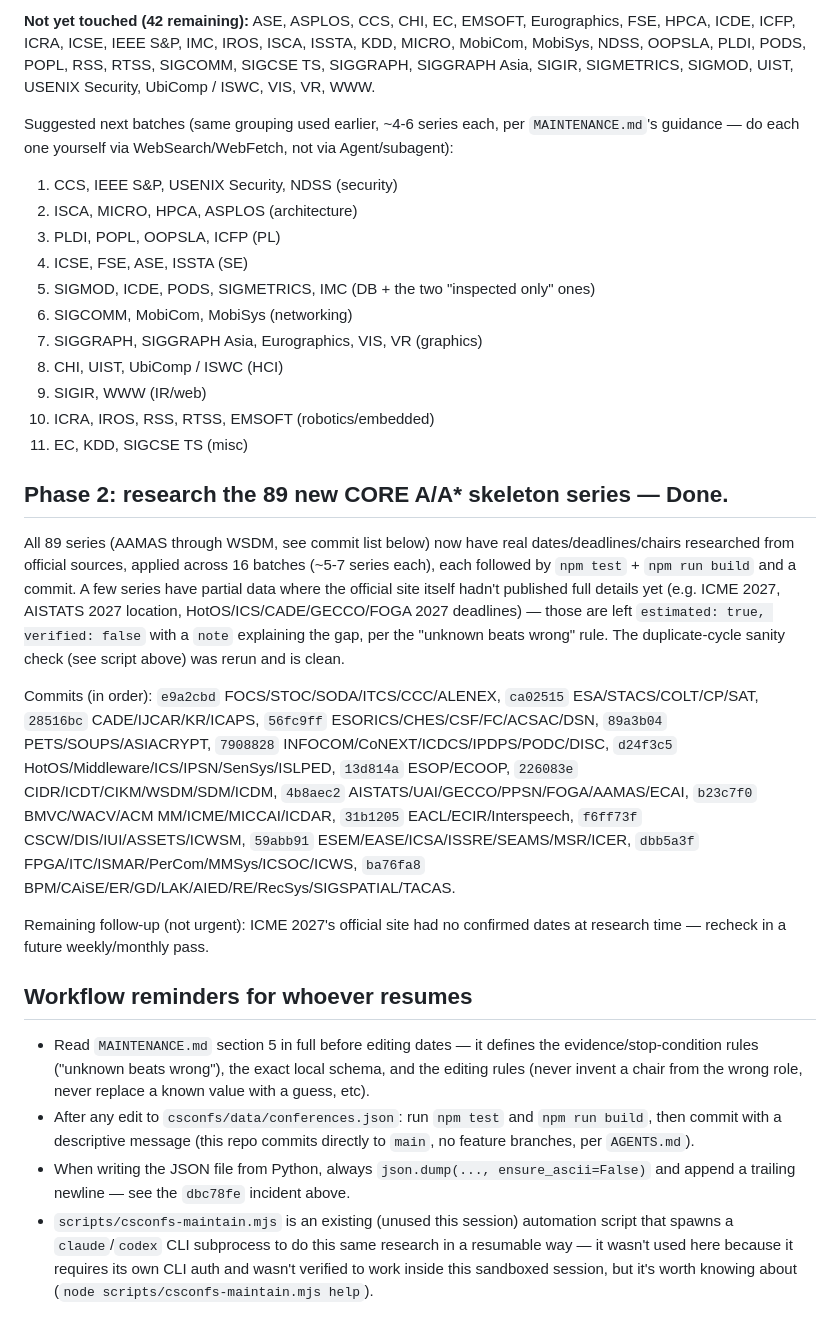
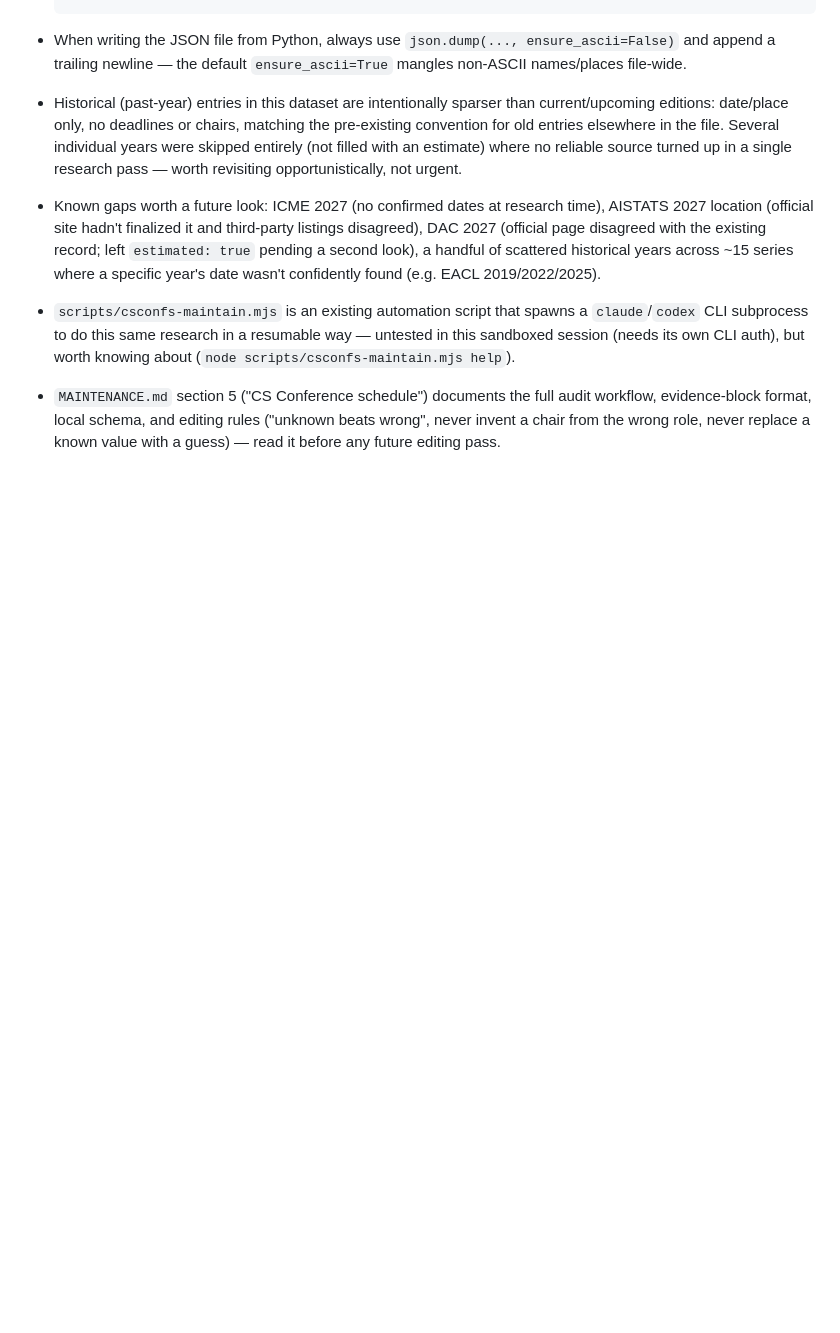
Before and after one commit to dynaroars/cspicks, a Markdown page: HANDOFF.md, the part around one of its changes. GitHub-like rendering; blank space fills up the shorter version.

```diff
--- a/HANDOFF.md
+++ b/HANDOFF.md
@@ -100,67 +53,25 @@ not presented to users as confirmed.
-**Not yet touched (42 remaining):** ASE, ASPLOS, CCS, CHI, EC, EMSOFT,
-Eurographics, FSE, HPCA, ICDE, ICFP, ICRA, ICSE, IEEE S&P, IMC, IROS, ISCA,
-ISSTA, KDD, MICRO, MobiCom, MobiSys, NDSS, OOPSLA, PLDI, PODS, POPL, RSS,
-RTSS, SIGCOMM, SIGCSE TS, SIGGRAPH, SIGGRAPH Asia, SIGIR, SIGMETRICS,
-SIGMOD, UIST, USENIX Security, UbiComp / ISWC, VIS, VR, WWW.
-
-Suggested next batches (same grouping used earlier, ~4-6 series each, per
-`MAINTENANCE.md`'s guidance — do each one yourself via WebSearch/WebFetch,
-not via Agent/subagent):
-
-1. CCS, IEEE S&P, USENIX Security, NDSS (security)
-2. ISCA, MICRO, HPCA, ASPLOS (architecture)
-3. PLDI, POPL, OOPSLA, ICFP (PL)
-4. ICSE, FSE, ASE, ISSTA (SE)
-5. SIGMOD, ICDE, PODS, SIGMETRICS, IMC (DB + the two "inspected only" ones)
-6. SIGCOMM, MobiCom, MobiSys (networking)
-7. SIGGRAPH, SIGGRAPH Asia, Eurographics, VIS, VR (graphics)
-8. CHI, UIST, UbiComp / ISWC (HCI)
-9. SIGIR, WWW (IR/web)
-10. ICRA, IROS, RSS, RTSS, EMSOFT (robotics/embedded)
-11. EC, KDD, SIGCSE TS (misc)
-
-## Phase 2: research the 89 new CORE A/A* skeleton series — **Done.**
-
-All 89 series (AAMAS through WSDM, see commit list below) now have real
-dates/deadlines/chairs researched from official sources, applied across 16
-batches (~5-7 series each), each followed by `npm test` + `npm run build`
-and a commit. A few series have partial data where the official site itself
-hadn't published full details yet (e.g. ICME 2027, AISTATS 2027 location,
-HotOS/ICS/CADE/GECCO/FOGA 2027 deadlines) — those are left `estimated: true,
-verified: false` with a `note` explaining the gap, per the "unknown beats
-wrong" rule. The duplicate-cycle sanity check (see script above) was rerun
-and is clean.
-
-Commits (in order): `e9a2cbd` FOCS/STOC/SODA/ITCS/CCC/ALENEX, `ca02515`
-ESA/STACS/COLT/CP/SAT, `28516bc` CADE/IJCAR/KR/ICAPS, `56fc9ff`
-ESORICS/CHES/CSF/FC/ACSAC/DSN, `89a3b04` PETS/SOUPS/ASIACRYPT, `7908828`
-INFOCOM/CoNEXT/ICDCS/IPDPS/PODC/DISC, `d24f3c5`
-HotOS/Middleware/ICS/IPSN/SenSys/ISLPED, `13d814a` ESOP/ECOOP, `226083e`
-CIDR/ICDT/CIKM/WSDM/SDM/ICDM, `4b8aec2`
-AISTATS/UAI/GECCO/PPSN/FOGA/AAMAS/ECAI, `b23c7f0`
-BMVC/WACV/ACM MM/ICME/MICCAI/ICDAR, `31b1205` EACL/ECIR/Interspeech,
-`f6ff73f` CSCW/DIS/IUI/ASSETS/ICWSM, `59abb91`
-ESEM/EASE/ICSA/ISSRE/SEAMS/MSR/ICER, `dbb5a3f`
-FPGA/ITC/ISMAR/PerCom/MMSys/ICSOC/ICWS, `ba76fa8`
-BPM/CAiSE/ER/GD/LAK/AIED/RE/RecSys/SIGSPATIAL/TACAS.
-
-Remaining follow-up (not urgent): ICME 2027's official site had no
-confirmed dates at research time — recheck in a future weekly/monthly pass.
-
-## Workflow reminders for whoever resumes
-
-- Read `MAINTENANCE.md` section 5 in full before editing dates — it defines
-  the evidence/stop-condition rules ("unknown beats wrong"), the exact local
-  schema, and the editing rules (never invent a chair from the wrong role,
-  never replace a known value with a guess, etc).
-- After any edit to `csconfs/data/conferences.json`: run `npm test` and
-  `npm run build`, then commit with a descriptive message (this repo commits
-  directly to `main`, no feature branches, per `AGENTS.md`).
-- When writing the JSON file from Python, always
-  `json.dump(..., ensure_ascii=False)` and append a trailing newline — see
-  the `dbc78fe` incident above.
-- `scripts/csconfs-maintain.mjs` is an existing (unused this session)
-  automation script that spawns a `claude`/`codex` CLI subprocess to do this
-  same research in a resumable way — it wasn't used here because it requires
-  its own CLI auth and wasn't verified to work inside this sandboxed session,
-  but it's worth knowing about (`node scripts/csconfs-maintain.mjs help`).
+- When writing the JSON file from Python, always use
+  `json.dump(..., ensure_ascii=False)` and append a trailing newline —
+  the default `ensure_ascii=True` mangles non-ASCII names/places file-wide.
+- Historical (past-year) entries in this dataset are intentionally sparser
+  than current/upcoming editions: date/place only, no deadlines or chairs,
+  matching the pre-existing convention for old entries elsewhere in the
+  file. Several individual years were skipped entirely (not filled with an
+  estimate) where no reliable source turned up in a single research pass —
+  worth revisiting opportunistically, not urgent.
+- Known gaps worth a future look: ICME 2027 (no confirmed dates at
+  research time), AISTATS 2027 location (official site hadn't finalized
+  it and third-party listings disagreed), DAC 2027 (official page
+  disagreed with the existing record; left `estimated: true` pending a
+  second look), a handful of scattered historical years across ~15 series
+  where a specific year's date wasn't confidently found (e.g. EACL
+  2019/2022/2025).
+- `scripts/csconfs-maintain.mjs` is an existing automation script that
+  spawns a `claude`/`codex` CLI subprocess to do this same research in a
+  resumable way — untested in this sandboxed session (needs its own CLI
+  auth), but worth knowing about (`node scripts/csconfs-maintain.mjs help`).
+- `MAINTENANCE.md` section 5 ("CS Conference schedule") documents the full
+  audit workflow, evidence-block format, local schema, and editing rules
+  ("unknown beats wrong", never invent a chair from the wrong role, never
+  replace a known value with a guess) — read it before any future editing
+  pass.
```
Also changed, not shown: other parts of HANDOFF.md (+45 -92 lines).
